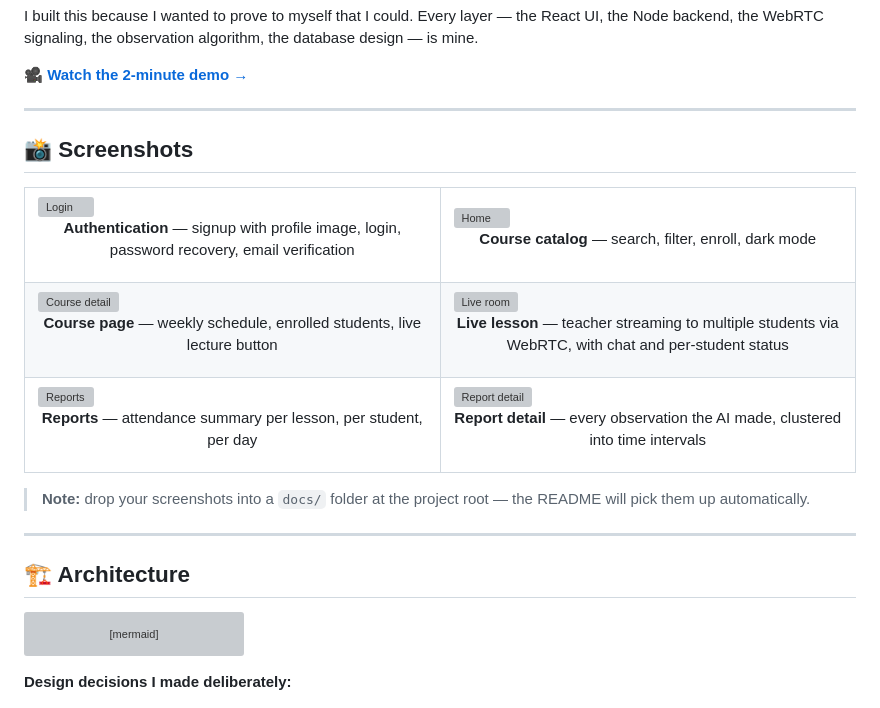
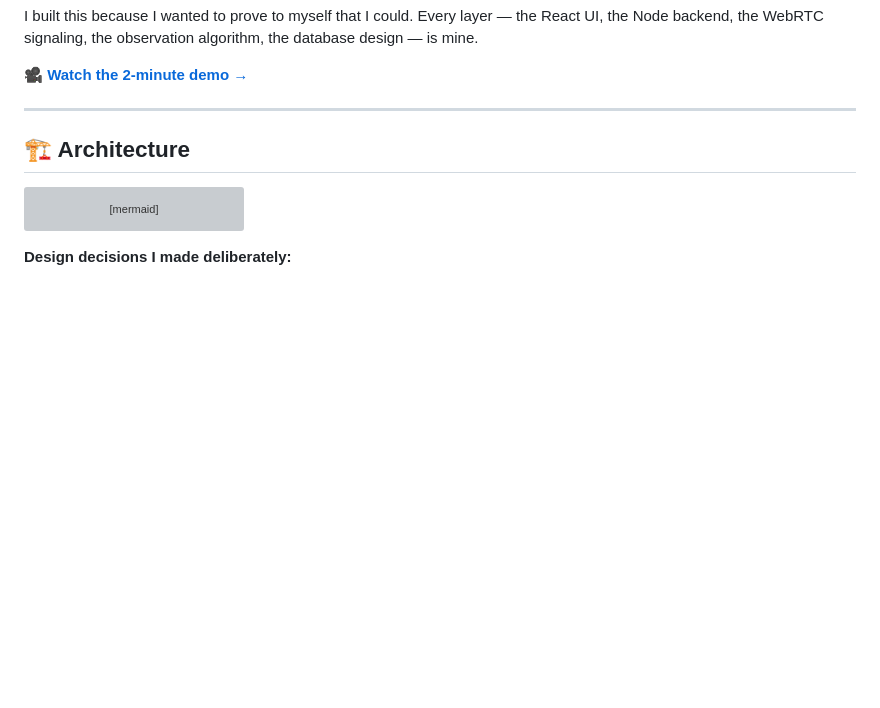
Before and after one commit to sami000khaleel/teach-me, a Markdown page: readme.md, the part around the change. Rendered like a GitHub page; blank space fills up the shorter version; grey boxes are pictures that could not be loaded.

````diff
--- a/readme.md
+++ b/readme.md
@@ -36,46 +36,6 @@ I built this because I wanted to prove to myself that I could. Every layer — t
 **[🎥 Watch the 2-minute demo →](https://1drv.ms/v/c/ca524006c0ac4fc8/ETmrB7oF_75PgMy_lPOCcLsBkOuhSDVU0okXV8RwZPg4vg?e=MIHYhl)**
 
 ---
-
-## 📸 Screenshots
-
-<table>
-  <tr>
-    <td width="50%">
-      <img src="docs/login.png" alt="Login" />
-      <p align="center"><b>Authentication</b> — signup with profile image, login, password recovery, email verification</p>
-    </td>
-    <td width="50%">
-      <img src="docs/home.png" alt="Home" />
-      <p align="center"><b>Course catalog</b> — search, filter, enroll, dark mode</p>
-    </td>
-  </tr>
-  <tr>
-    <td width="50%">
-      <img src="docs/course.png" alt="Course detail" />
-      <p align="center"><b>Course page</b> — weekly schedule, enrolled students, live lecture button</p>
-    </td>
-    <td width="50%">
-      <img src="docs/room.png" alt="Live room" />
-      <p align="center"><b>Live lesson</b> — teacher streaming to multiple students via WebRTC, with chat and per-student status</p>
-    </td>
-  </tr>
-  <tr>
-    <td width="50%">
-      <img src="docs/reports.png" alt="Reports" />
-      <p align="center"><b>Reports</b> — attendance summary per lesson, per student, per day</p>
-    </td>
-    <td width="50%">
-      <img src="docs/report-detail.png" alt="Report detail" />
-      <p align="center"><b>Report detail</b> — every observation the AI made, clustered into time intervals</p>
-    </td>
-  </tr>
-</table>
-
-> **Note:** drop your screenshots into a `docs/` folder at the project root — the README will pick them up automatically.
-
----
-
 ## 🏗 Architecture
 
 ```mermaid
````
